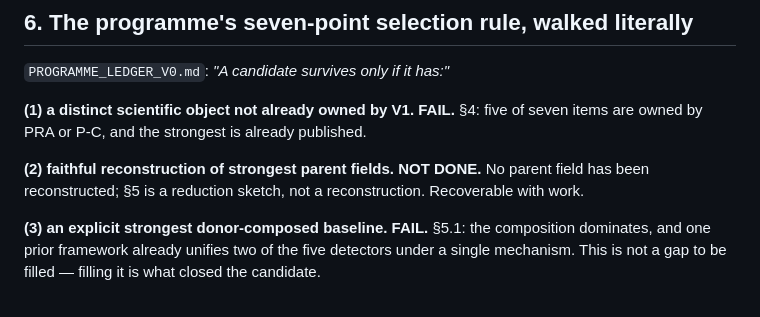
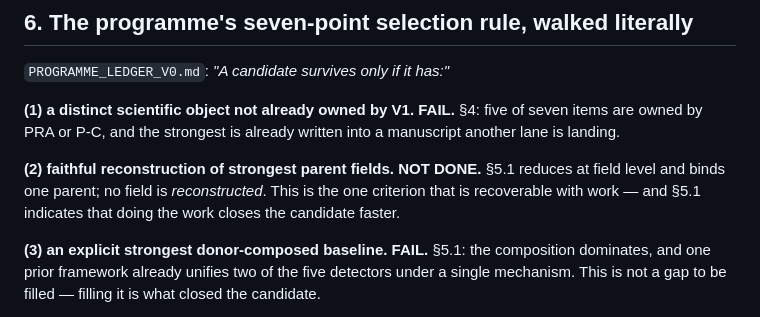
Before and after one commit to SzeChunYiu/ORION-V2, a Markdown page: papers/prospectuses/SILENT_FAILURE_MODES_ADMISSION_ASSESSMENT_V1.md, the part around the change. Drawn GitHub-style.

Commit message:
papers: correct two criterion statements in the assessment
Criterion 1 said the strongest bundle is 'already published'; PRA V16 is on
an open PR, not on origin/main. Criterion 2 predated section 5.1 and called
the parent work a sketch; it now names what 5.1 actually did.

Co-Authored-By: Claude Fable 5.1 <noreply@anthropic.com>

```diff
--- a/papers/prospectuses/SILENT_FAILURE_MODES_ADMISSION_ASSESSMENT_V1.md
+++ b/papers/prospectuses/SILENT_FAILURE_MODES_ADMISSION_ASSESSMENT_V1.md
@@ -262,10 +262,11 @@ recommended and no target adapter was invoked.
 `PROGRAMME_LEDGER_V0.md`: *"A candidate survives only if it has:"*
 
 **(1) a distinct scientific object not already owned by V1.** **FAIL.** §4: five of seven items are
-owned by PRA or P-C, and the strongest is already published.
+owned by PRA or P-C, and the strongest is already written into a manuscript another lane is landing.
 
-**(2) faithful reconstruction of strongest parent fields.** **NOT DONE.** No parent field has been
-reconstructed; §5 is a reduction sketch, not a reconstruction. Recoverable with work.
+**(2) faithful reconstruction of strongest parent fields.** **NOT DONE.** §5.1 reduces at field
+level and binds one parent; no field is *reconstructed*. This is the one criterion that is
+recoverable with work — and §5.1 indicates that doing the work closes the candidate faster.
 
 **(3) an explicit strongest donor-composed baseline.** **FAIL.** §5.1: the composition dominates,
 and one prior framework already unifies two of the five detectors under a single mechanism. This is
```
